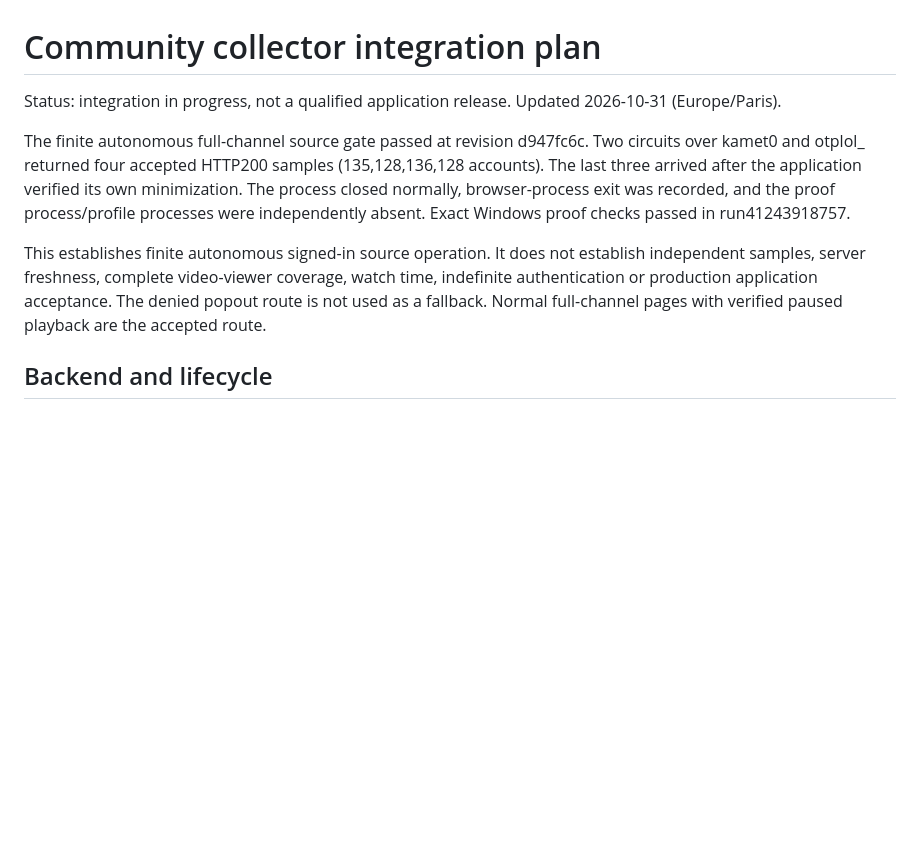
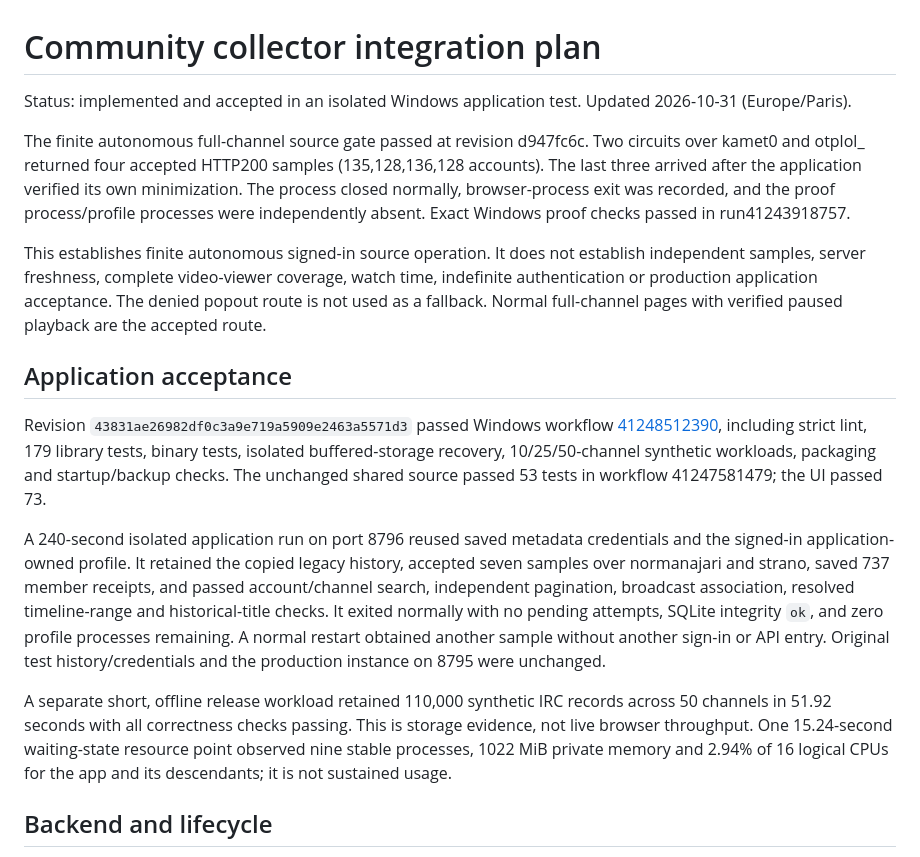
Before and after one commit to Gevroska/veylurk, a Markdown page: docs/community-integration-plan.md, the part around the change. GitHub-like rendering; blank space fills up the shorter version.

```diff
--- a/docs/community-integration-plan.md
+++ b/docs/community-integration-plan.md
@@ -1,6 +1,6 @@
 # Community collector integration plan
 
-Status: integration in progress, not a qualified application release. Updated 2026-10-31 (Europe/Paris).
+Status: implemented and accepted in an isolated Windows application test. Updated 2026-10-31 (Europe/Paris).
 
 The finite autonomous full-channel source gate passed at revision d947fc6c.
 Two circuits over kamet0 and otplol_ returned four accepted HTTP200 samples
@@ -14,6 +14,29 @@ establish independent samples, server freshness, complete video-viewer coverage,
 watch time, indefinite authentication or production application acceptance.
 The denied popout route is not used as a fallback. Normal full-channel pages
 with verified paused playback are the accepted route.
+
+## Application acceptance
+
+Revision `43831ae26982df0c3a9e719a5909e2463a5571d3` passed Windows workflow
+[41248512390](https://github.com/Gevroska/veylurk/actions/runs/41248512390), including
+strict lint, 179 library tests, binary tests, isolated buffered-storage recovery,
+10/25/50-channel synthetic workloads, packaging and startup/backup checks.
+The unchanged shared source passed 53 tests in workflow 41247581479; the UI passed 73.
+
+A 240-second isolated application run on port 8796 reused saved metadata credentials
+and the signed-in application-owned profile. It retained the copied legacy history,
+accepted seven samples over normanajari and strano, saved 737 member receipts,
+and passed account/channel search, independent pagination, broadcast association,
+resolved timeline-range and historical-title checks. It exited normally with no
+pending attempts, SQLite integrity `ok`, and zero profile processes remaining.
+A normal restart obtained another sample without another sign-in or API entry.
+Original test history/credentials and the production instance on 8795 were unchanged.
+
+A separate short, offline release workload retained 110,000 synthetic IRC records
+across 50 channels in 51.92 seconds with all correctness checks passing. This is
+storage evidence, not live browser throughput. One 15.24-second waiting-state
+resource point observed nine stable processes, 1022 MiB private memory and 2.94%
+of 16 logical CPUs for the app and its descendants; it is not sustained usage.
 
 ## Backend and lifecycle
 
```
Also changed, not shown: README.md (+1 -1 lines), docs/remaining-work.md (+8 -6 lines).
